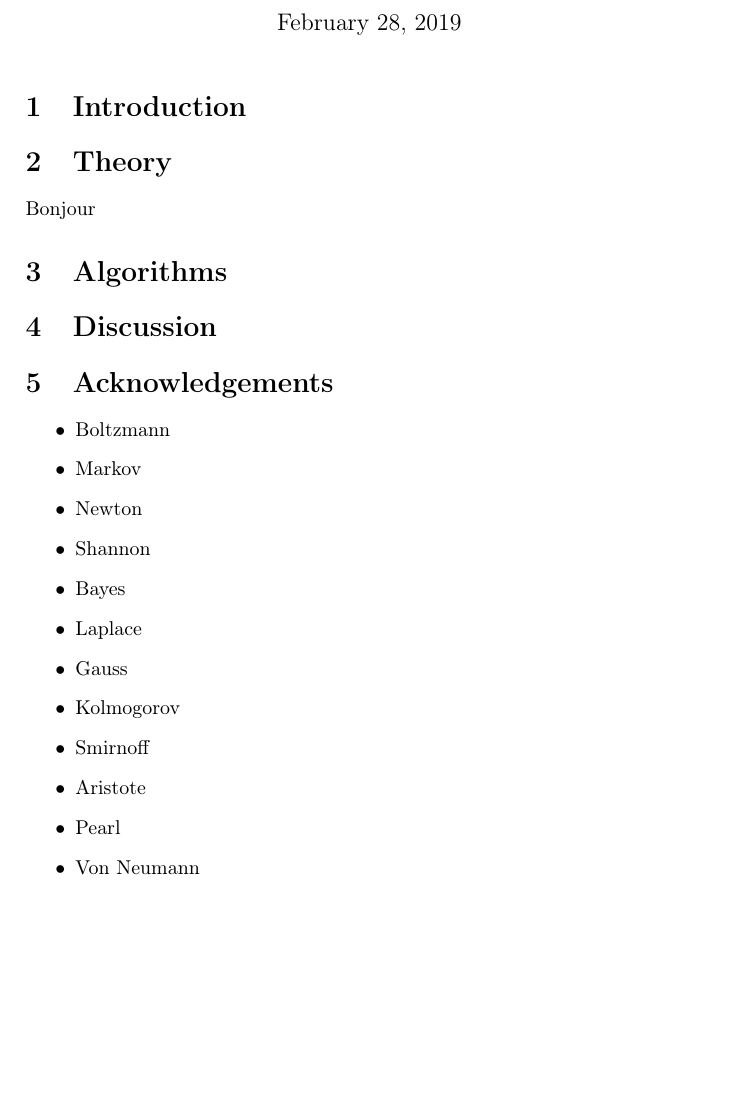
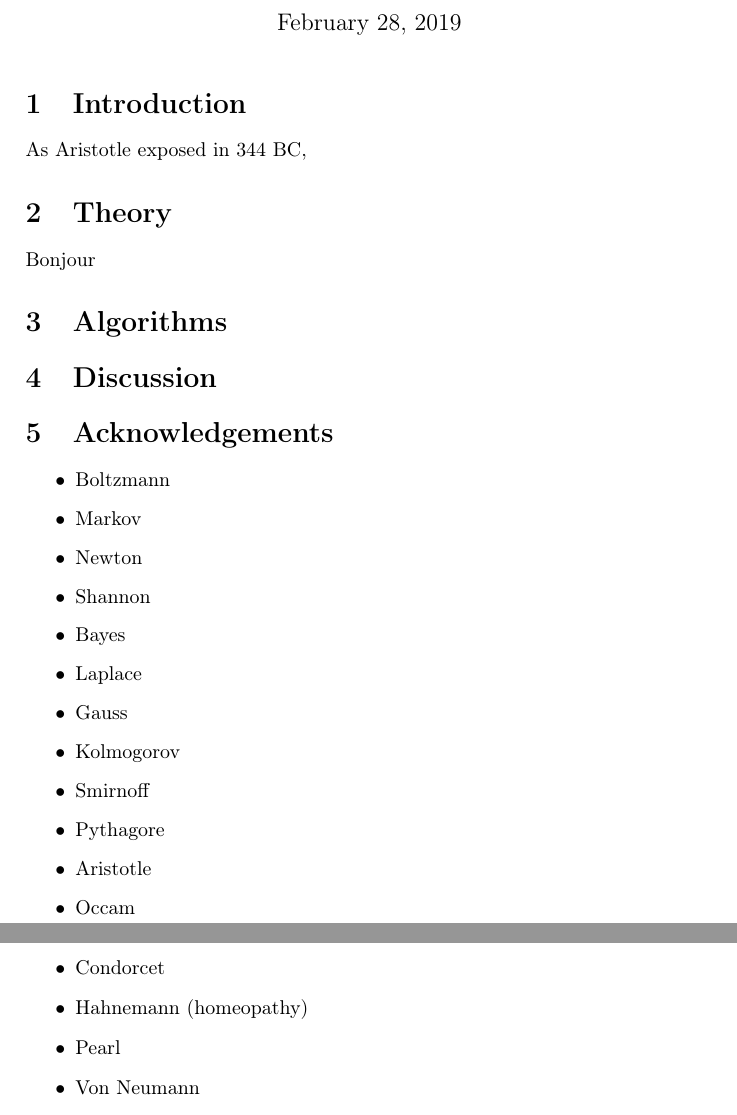
Before and after one commit to TheoVerhelst/Scientific-Mumble-Rap, a LaTeX document (paper.tex): part of page 1 of 2 before the commit and two parts of pages 1 and 2 of 2 after it, the two joined at a grey line, cut so that both start at the same text, the shorter picture padded with empty space. Compiled offline with pdfLaTeX.

Commit message:
Update list of authors, add content to introduction

```diff
--- a/paper.tex
+++ b/paper.tex
@@ -10,6 +10,7 @@ Kolmogorov-Smirnoff \$\textbackslash epsilon\$-test}
 \maketitle
 
 \section{Introduction}
+As Aristotle exposed in 344 BC,
 
 \section{Theory}
 Bonjour
@@ -30,7 +31,11 @@ Bonjour
 	\item Gauss
 	\item Kolmogorov
 	\item Smirnoff
-	\item Aristote
+	\item Pythagore
+	\item Aristotle
+	\item Occam
+	\item Condorcet
+	\item Hahnemann (homeopathy)
 	\item Pearl
 	\item Von Neumann
 	\item Turing
```
